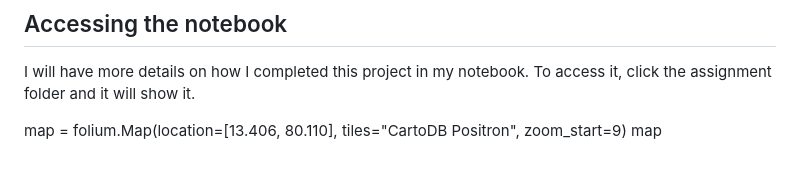
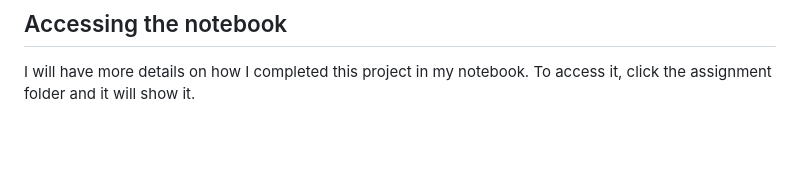
Before and after one commit to MarkM2000/Final-Project-MAP674, a Markdown page: README.md, the part around the change. GitHub-like rendering; blank space fills up the shorter version.

Commit message:
rmv test

```diff
--- a/README.md
+++ b/README.md
@@ -135,6 +135,3 @@ m
 
 ## Accessing the notebook
 I will have more details on how I completed this project in my notebook. To access it, click the assignment folder and it will show it.
-
-map = folium.Map(location=[13.406, 80.110], tiles="CartoDB Positron", zoom_start=9)
-map
```
